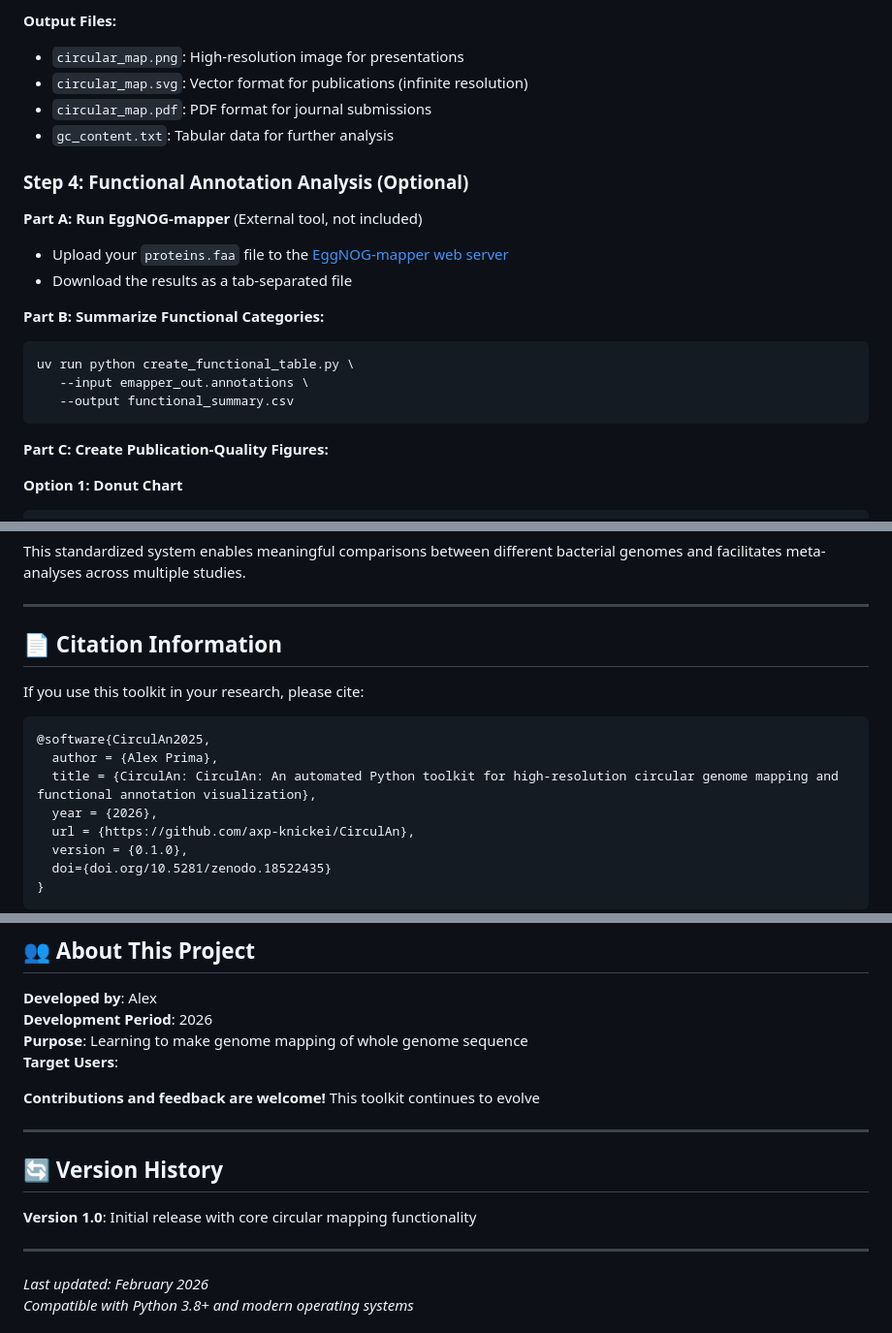
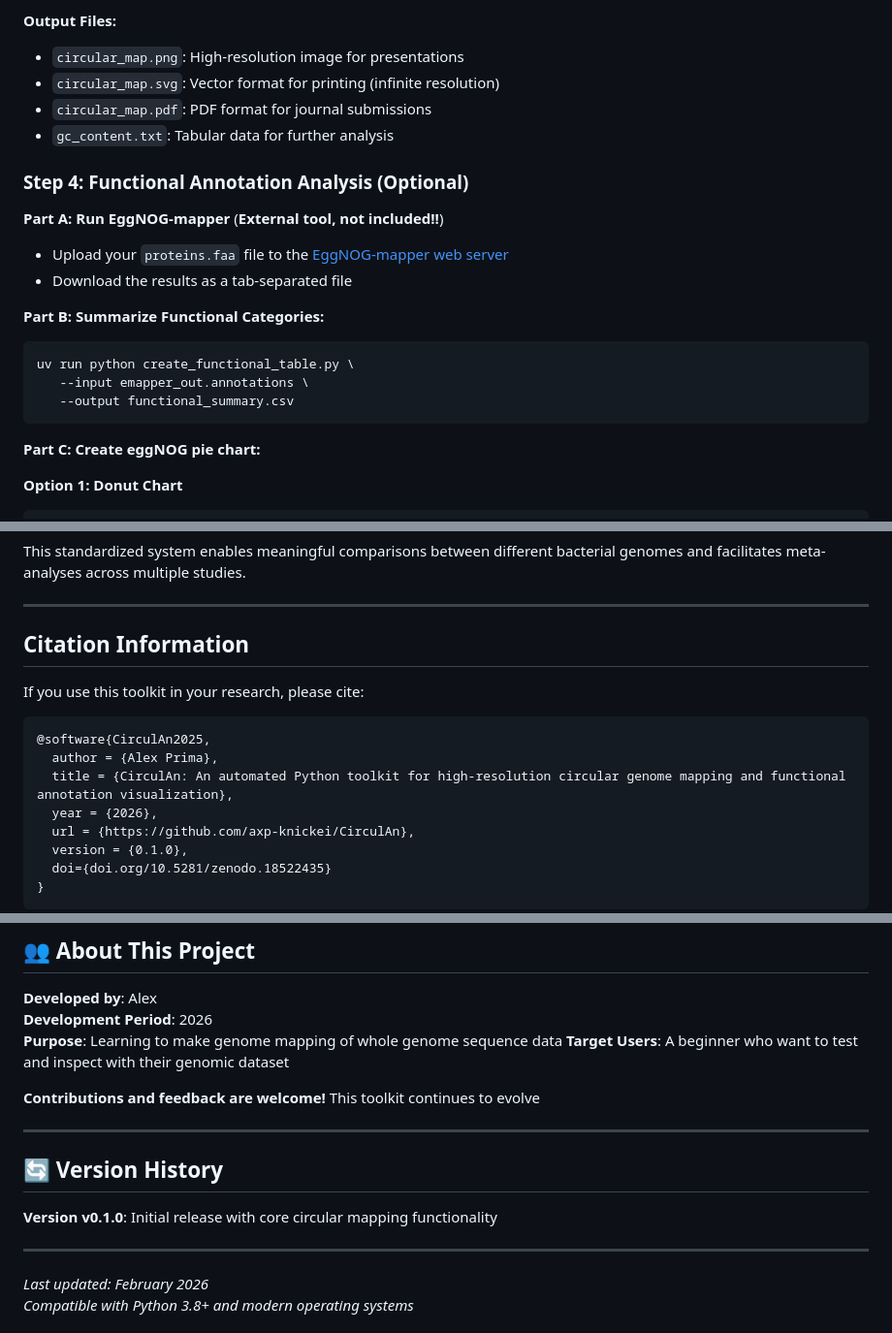
Before and after one commit to axp-knickei/CirculAn, a Markdown page: README.md, 3 parts joined by grey strips. Shown at 97% size. GitHub-like rendering.

````diff
--- a/README.md
+++ b/README.md
@@ -124,13 +118,13 @@ uv run python circular_genome_map_publication.py \
 
 **Output Files:**
 - `circular_map.png`: High-resolution image for presentations
-- `circular_map.svg`: Vector format for publications (infinite resolution)
+- `circular_map.svg`: Vector format for printing (infinite resolution)
 - `circular_map.pdf`: PDF format for journal submissions
 - `gc_content.txt`: Tabular data for further analysis
 
 ### Step 4: Functional Annotation Analysis (Optional)
 
-**Part A: Run EggNOG-mapper** (External tool, not included)
+**Part A: Run EggNOG-mapper** (**External tool, not included!!**)
 - Upload your `proteins.faa` file to the [EggNOG-mapper web server](http://eggnog-mapper.embl.de/)
 - Download the results as a tab-separated file
 
@@ -141,7 +135,7 @@ uv run python create_functional_table.py \
    --output functional_summary.csv
 ```
 
-**Part C: Create Publication-Quality Figures:**
+**Part C: Create eggNOG pie chart:**
 
 **Option 1: Donut Chart**
 ```bash
@@ -285,14 +279,14 @@ This standardized system enables meaningful comparisons between different bacter
 
 ---
 
-## 📄 Citation Information
+## Citation Information
 
 If you use this toolkit in your research, please cite:
 
 ```
 @software{CirculAn2025,
   author = {Alex Prima},
-  title = {CirculAn: CirculAn: An automated Python toolkit for high-resolution circular genome mapping and functional annotation visualization},
+  title = {CirculAn: An automated Python toolkit for high-resolution circular genome mapping and functional annotation visualization},
   year = {2026},
   url = {https://github.com/axp-knickei/CirculAn},
   version = {0.1.0},
@@ -317,8 +311,8 @@ This project is released under the MIT License, allowing for both academic and c
 
 **Developed by**: Alex
 **Development Period**: 2026
-**Purpose**: Learning to make genome mapping of whole genome sequence
-**Target Users**:
+**Purpose**: Learning to make genome mapping of whole genome sequence data
+**Target Users**: A beginner who want to test and inspect with their genomic dataset
 
 **Contributions and feedback are welcome!** This toolkit continues to evolve
 
@@ -326,7 +320,7 @@ This project is released under the MIT License, allowing for both academic and c
 
 ## 🔄 Version History
 
-**Version 1.0**: Initial release with core circular mapping functionality
+**Version v0.1.0**: Initial release with core circular mapping functionality
 
 ---
 
````
Also changed, not shown: other parts of README.md (+16 -22 lines).
